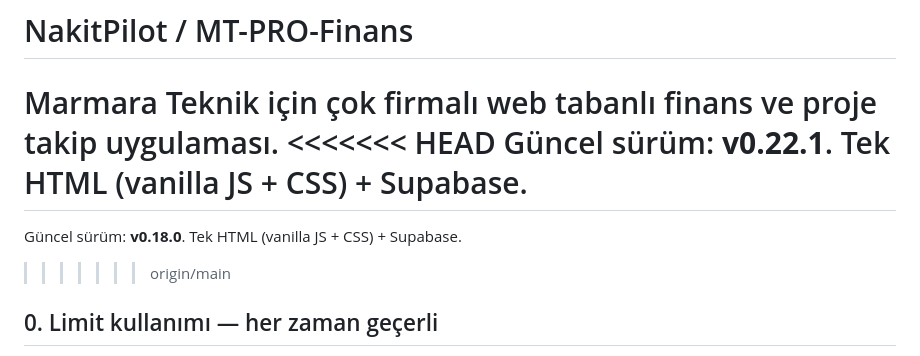
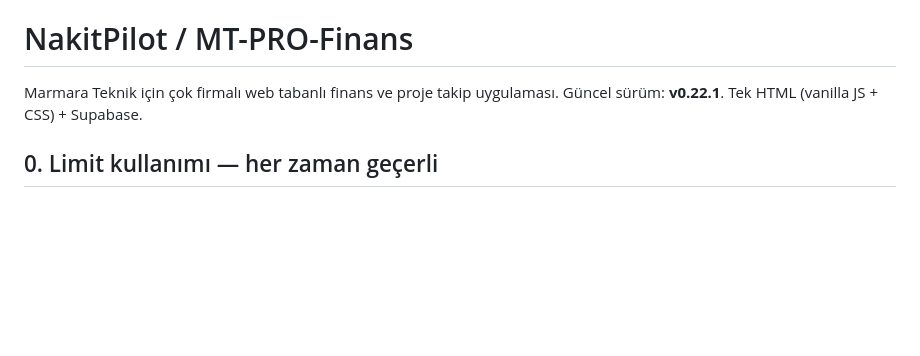
Before and after one commit to Buraakkuss/Firma-Finansal-Yonetim, a Markdown page: CLAUDE.md, the part around the change. Rendered like a GitHub page; blank space fills up the shorter version.

Commit message:
v0.22.2
* v0.18.0

Co-Authored-By: Claude Opus 5 <noreply@anthropic.com>
Claude-Session: https://claude.ai/code/session_01UVusjYuATTDoC7hzZxw99Z

* v0.19.0

Co-Authored-By: Claude Opus 5 <noreply@anthropic.com>
Claude-Session: https://claude.ai/code/session_01UVusjYuATTDoC7hzZxw99Z

* v0.20.0

Co-Authored-By: Claude Opus 5 <noreply@anthropic.com>
Claude-Session: https://claude.ai/code/session_01UVusjYuATTDoC7hzZxw99Z

* v0.21.0

Co-Authored-By: Claude Opus 5 <noreply@anthropic.com>
Claude-Session: https://claude.ai/code/session_01UVusjYuATTDoC7hzZxw99Z

* v0.21.1

Co-Authored-By: Claude Opus 5 <noreply@anthropic.com>
Claude-Session: https://claude.ai/code/session_01UVusjYuATTDoC7hzZxw99Z

* v0.22.0

Co-Authored-By: Claude Opus 5 <noreply@anthropic.com>
Claude-Session: https://claude.ai/code/session_01UVusjYuATTDoC7hzZxw99Z

* v0.22.0

Co-Authored-By: Claude Opus 5 <noreply@anthropic.com>
Claude-Session: https://claude.ai/code/session_01UVusjYuATTDoC7hzZxw99Z

* v0.22.1

Co-Authored-By: Claude Opus 5 <noreply@anthropic.com>
Claude-Session: https://claude.ai/code/session_01UVusjYuATTDoC7hzZxw99Z

* v0.22.2

Co-Authored-By: Claude Opus 5 <noreply@anthropic.com>
Claude-Session: https://claude.ai/code/session_01UVusjYuATTDoC7hzZxw99Z

---------

Co-authored-by: Claude <noreply@anthropic.com>

```diff
--- a/CLAUDE.md
+++ b/CLAUDE.md
@@ -1,11 +1,7 @@
 # NakitPilot / MT-PRO-Finans
 
 Marmara Teknik için çok firmalı web tabanlı finans ve proje takip uygulaması.
-<<<<<<< HEAD
 Güncel sürüm: **v0.22.1**. Tek HTML (vanilla JS + CSS) + Supabase.
-=======
-Güncel sürüm: **v0.18.0**. Tek HTML (vanilla JS + CSS) + Supabase.
->>>>>>> origin/main
 
 ## 0. Limit kullanımı — her zaman geçerli
 
```
